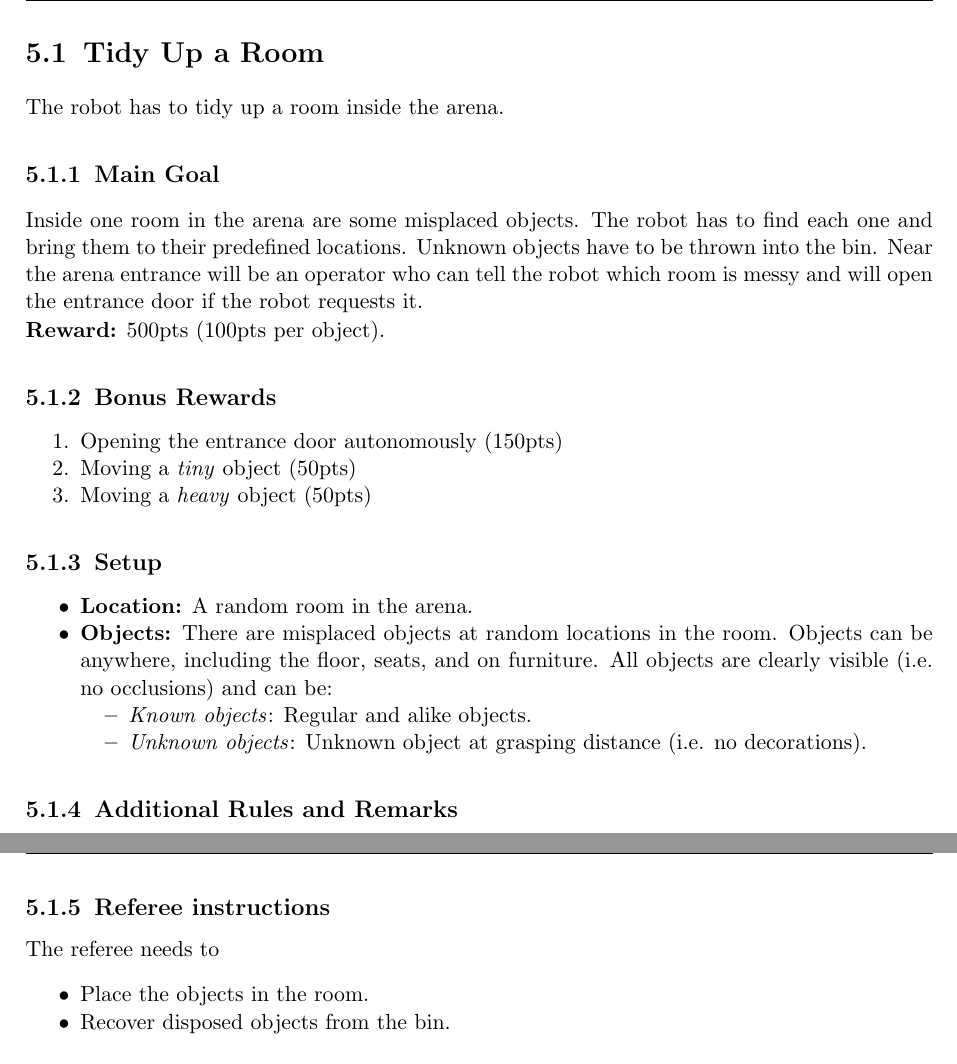
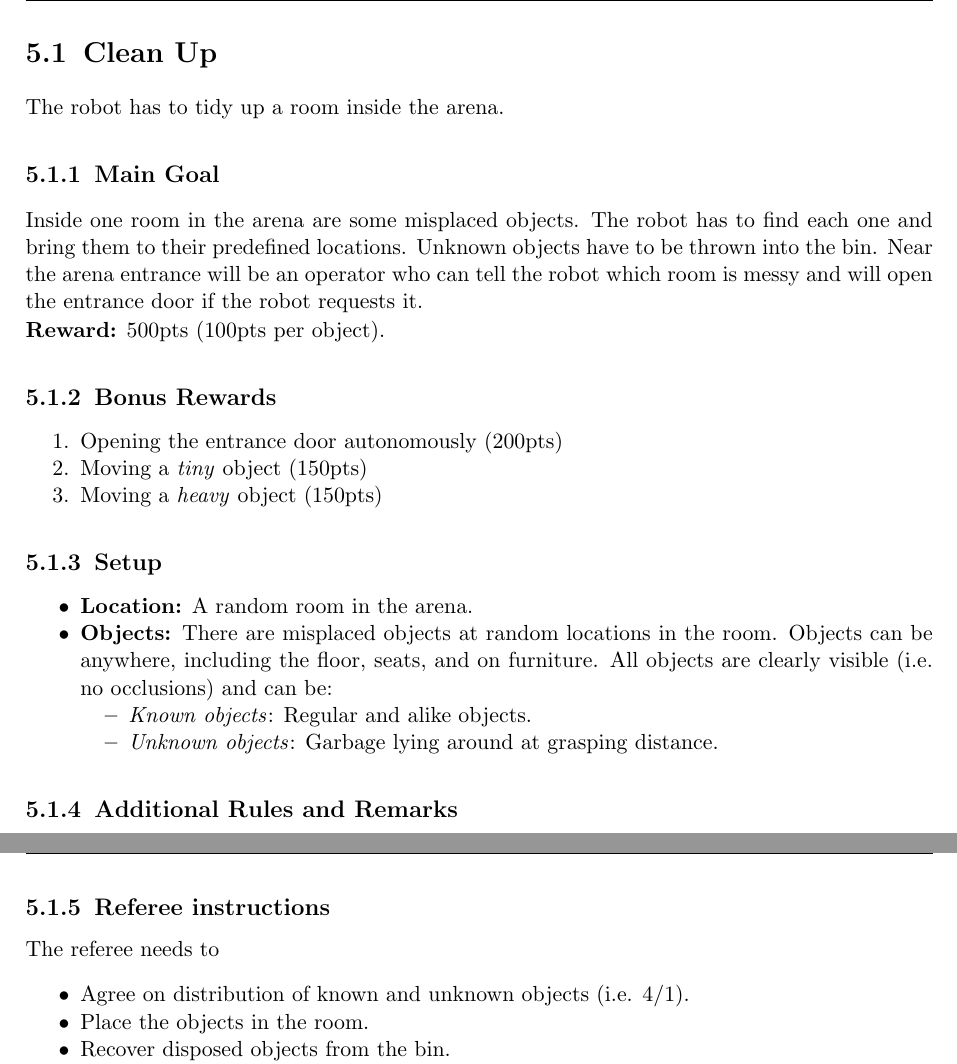
Before and after one commit to RoboCupAtHome/RuleBook, a LaTeX thesis (Rulebook.tex, which reads tasks/CleanUp.tex): two parts of pages 44 and 45 of 64, joined at a grey line, cut at the place of the change. Compiled offline with pdfLaTeX.

Commit message:
Incorporated feedback: -Renamed to Clean up task -Clarified unknowns as garbage -Scaled bonus points to 500 -Added referee instruction to agree on object distribution

```diff
--- a/tasks/TidyUp.tex
+++ b/tasks/CleanUp.tex
@@ -1,4 +1,4 @@
-\section{Tidy Up a Room}
+\section{Clean Up}
 The robot has to tidy up a room inside the arena.
 
 % \subsection{Focus}
@@ -11,9 +11,9 @@ Inside one room in the arena are some misplaced objects. The robot has to find e
 
 \subsection{Bonus Rewards}
 \begin{enumerate}[nosep]
-	\item Opening the entrance door autonomously (150pts)
-	\item Moving a \emph{tiny} object (50pts)
-	\item Moving a \emph{heavy} object (50pts)
+	\item Opening the entrance door autonomously (200pts)
+	\item Moving a \emph{tiny} object (150pts)
+	\item Moving a \emph{heavy} object (150pts)
 \end{enumerate}
 
 
@@ -26,7 +26,7 @@ Inside one room in the arena are some misplaced objects. The robot has to find e
 	All objects are clearly visible (i.e. no occlusions) and can be:
 	\begin{itemize}[nosep]
 		\item\textit{Known objects}: Regular and alike objects.
-		\item\textit{Unknown objects}: Unknown object at grasping distance (i.e. no decorations).
+		\item\textit{Unknown objects}: Garbage lying around at grasping distance.
 	\end{itemize}
 \end{itemize}
 
@@ -54,6 +54,7 @@ Inside one room in the arena are some misplaced objects. The robot has to find e
 \subsection{Referee instructions}
 The referee needs to
 \begin{itemize}
+	\item Agree on distribution of known and unknown objects (i.e. 4/1).
 	\item Place the objects in the room.
 	\item Recover disposed objects from the bin.
 	\item Ask teams whether they want a heavy or tiny object.
```
Also changed, not shown: Rulebook.tex (+1 -1 lines).
